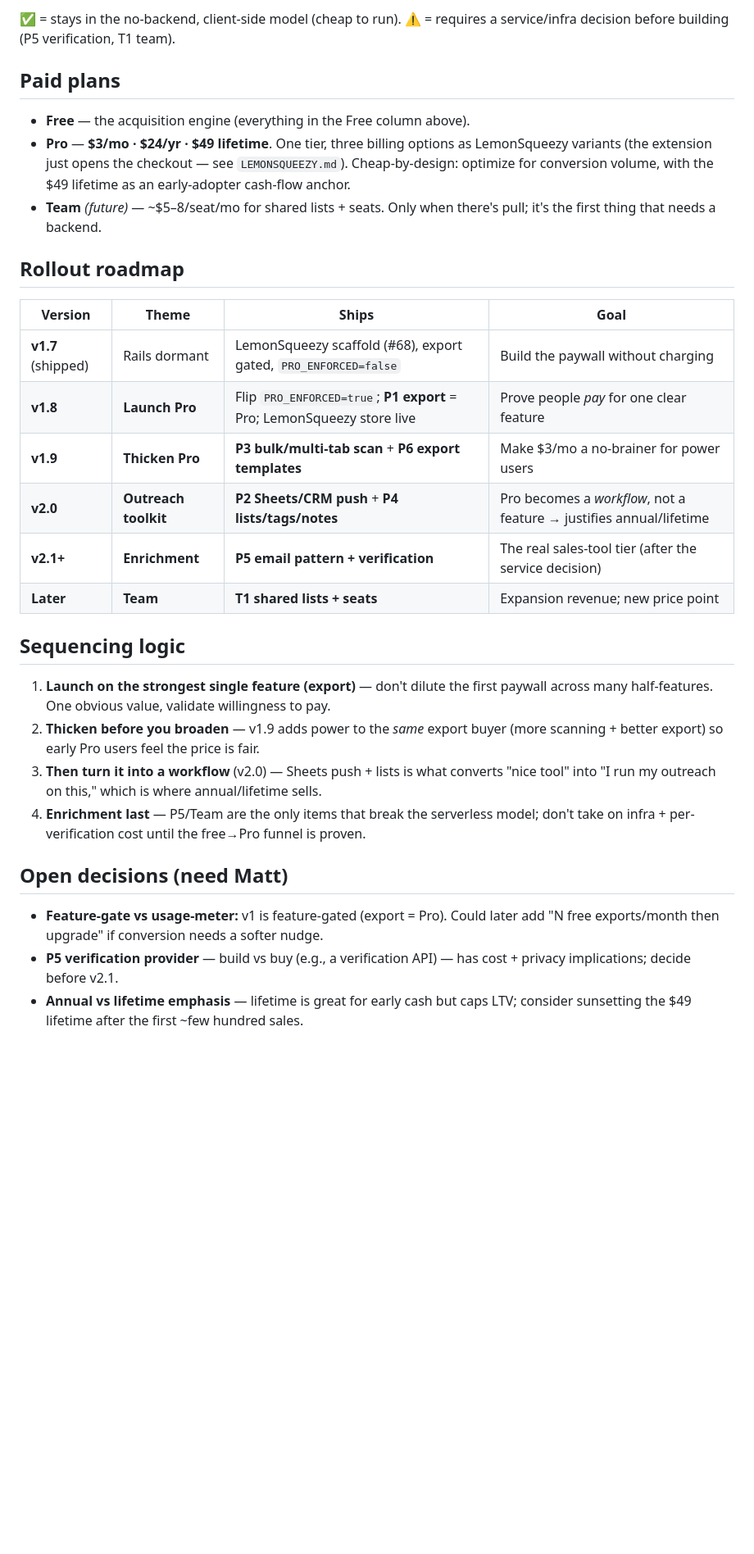
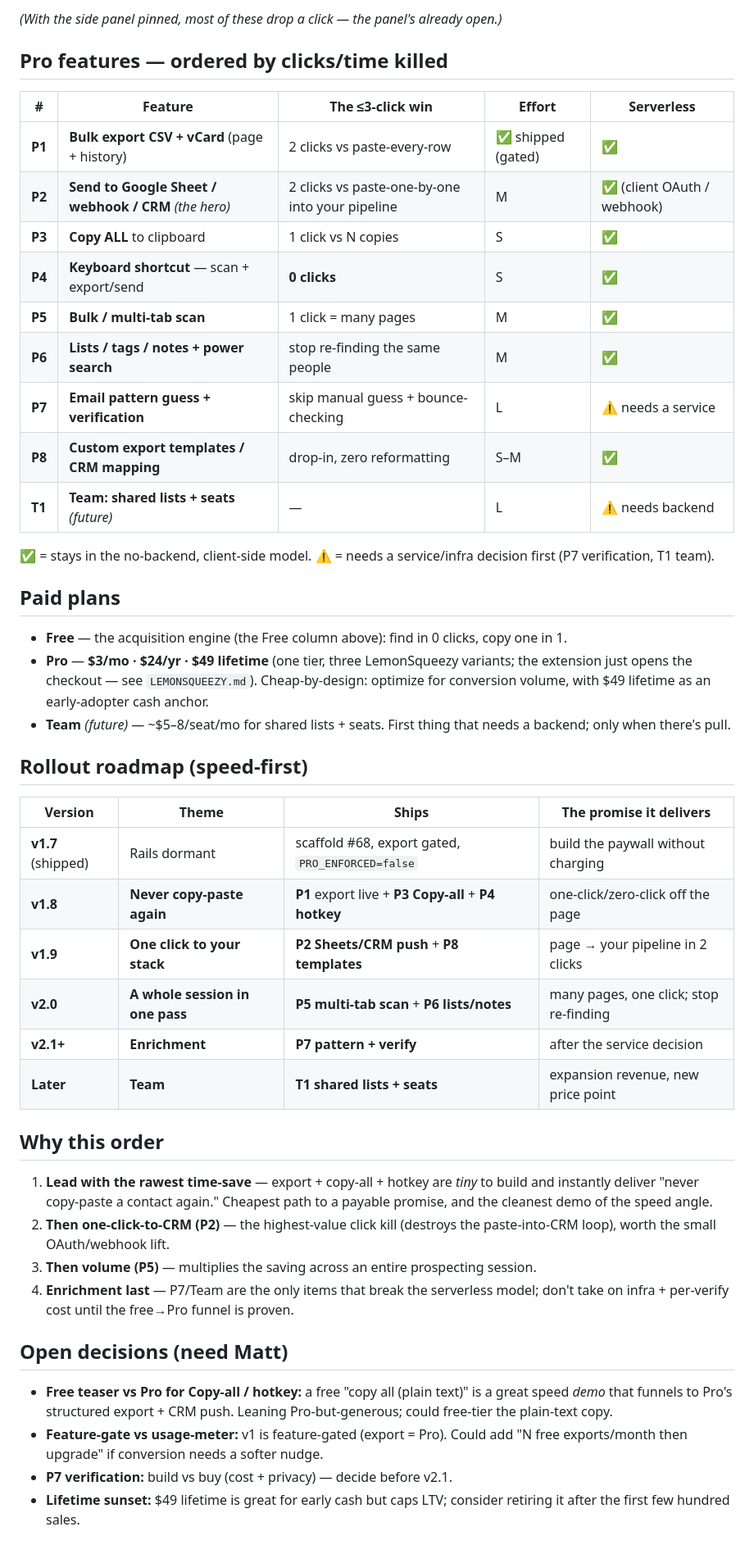
Before and after one commit to MatthewDuke1/find-me-people, a Markdown page: PRO_ROADMAP.md, the part around one of its changes. Shown at 82% size. Rendered like a GitHub page; blank space fills up the shorter version.

```diff
--- a/PRO_ROADMAP.md
+++ b/PRO_ROADMAP.md
@@ -45,41 +56,59 @@ and (c) **speed**. That's the wedge.
 
-✅ = stays in the no-backend, client-side model (cheap to run). ⚠️ = requires a
-service/infra decision before building (P5 verification, T1 team).
+*(With the side panel pinned, most of these drop a click — the panel's already open.)*
+
+## Pro features — ordered by clicks/time killed
+| # | Feature | The ≤3-click win | Effort | Serverless |
+|---|---------|------------------|--------|------------|
+| **P1** | **Bulk export CSV + vCard** (page + history) | 2 clicks vs paste-every-row | ✅ shipped (gated) | ✅ |
+| **P2** | **Send to Google Sheet / webhook / CRM** *(the hero)* | 2 clicks vs paste-one-by-one into your pipeline | M | ✅ (client OAuth / webhook) |
+| **P3** | **Copy ALL** to clipboard | 1 click vs N copies | S | ✅ |
+| **P4** | **Keyboard shortcut** — scan + export/send | **0 clicks** | S | ✅ |
+| **P5** | **Bulk / multi-tab scan** | 1 click = many pages | M | ✅ |
+| **P6** | **Lists / tags / notes + power search** | stop re-finding the same people | M | ✅ |
+| **P7** | **Email pattern guess + verification** | skip manual guess + bounce-checking | L | ⚠️ needs a service |
+| **P8** | **Custom export templates / CRM mapping** | drop-in, zero reformatting | S–M | ✅ |
+| **T1** | **Team: shared lists + seats** *(future)* | — | L | ⚠️ needs backend |
+
+✅ = stays in the no-backend, client-side model. ⚠️ = needs a service/infra
+decision first (P7 verification, T1 team).
 
 ## Paid plans
-- **Free** — the acquisition engine (everything in the Free column above).
-- **Pro** — **$3/mo · $24/yr · $49 lifetime**. One tier, three billing options
-  as LemonSqueezy variants (the extension just opens the checkout — see
-  `LEMONSQUEEZY.md`). Cheap-by-design: optimize for conversion volume, with the
-  $49 lifetime as an early-adopter cash-flow anchor.
-- **Team** *(future)* — ~$5–8/seat/mo for shared lists + seats. Only when there's
-  pull; it's the first thing that needs a backend.
+- **Free** — the acquisition engine (the Free column above): find in 0 clicks,
+  copy one in 1.
+- **Pro** — **$3/mo · $24/yr · $49 lifetime** (one tier, three LemonSqueezy
+  variants; the extension just opens the checkout — see `LEMONSQUEEZY.md`).
+  Cheap-by-design: optimize for conversion volume, with $49 lifetime as an
+  early-adopter cash anchor.
+- **Team** *(future)* — ~$5–8/seat/mo for shared lists + seats. First thing that
+  needs a backend; only when there's pull.
 
-## Rollout roadmap
-| Version | Theme | Ships | Goal |
+## Rollout roadmap (speed-first)
+| Version | Theme | Ships | The promise it delivers |
 |---|---|---|---|
-| **v1.7** (shipped) | Rails dormant | LemonSqueezy scaffold (#68), export gated, `PRO_ENFORCED=false` | Build the paywall without charging |
-| **v1.8** | **Launch Pro** | Flip `PRO_ENFORCED=true`; **P1 export** = Pro; LemonSqueezy store live | Prove people *pay* for one clear feature |
-| **v1.9** | **Thicken Pro** | **P3 bulk/multi-tab scan** + **P6 export templates** | Make $3/mo a no-brainer for power users |
-| **v2.0** | **Outreach toolkit** | **P2 Sheets/CRM push** + **P4 lists/tags/notes** | Pro becomes a *workflow*, not a feature → justifies annual/lifetime |
-| **v2.1+** | **Enrichment** | **P5 email pattern + verification** | The real sales-tool tier (after the service decision) |
-| **Later** | **Team** | **T1 shared lists + seats** | Expansion revenue; new price point |
+| **v1.7** (shipped) | Rails dormant | scaffold #68, export gated, `PRO_ENFORCED=false` | build the paywall without charging |
+| **v1.8** | **Never copy-paste again** | **P1** export live + **P3 Copy-all** + **P4 hotkey** | one-click/zero-click off the page |
+| **v1.9** | **One click to your stack** | **P2 Sheets/CRM push** + **P8 templates** | page → your pipeline in 2 clicks |
+| **v2.0** | **A whole session in one pass** | **P5 multi-tab scan** + **P6 lists/notes** | many pages, one click; stop re-finding |
+| **v2.1+** | **Enrichment** | **P7 pattern + verify** | after the service decision |
+| **Later** | **Team** | **T1 shared lists + seats** | expansion revenue, new price point |
 
-## Sequencing logic
-1. **Launch on the strongest single feature (export)** — don't dilute the first
-   paywall across many half-features. One obvious value, validate willingness to pay.
-2. **Thicken before you broaden** — v1.9 adds power to the *same* export buyer
-   (more scanning + better export) so early Pro users feel the price is fair.
-3. **Then turn it into a workflow** (v2.0) — Sheets push + lists is what converts
-   "nice tool" into "I run my outreach on this," which is where annual/lifetime sells.
-4. **Enrichment last** — P5/Team are the only items that break the serverless
-   model; don't take on infra + per-verification cost until the free→Pro funnel
-   is proven.
+## Why this order
+1. **Lead with the rawest time-save** — export + copy-all + hotkey are *tiny* to
+   build and instantly deliver "never copy-paste a contact again." Cheapest path
+   to a payable promise, and the cleanest demo of the speed angle.
+2. **Then one-click-to-CRM (P2)** — the highest-value click kill (destroys the
+   paste-into-CRM loop), worth the small OAuth/webhook lift.
+3. **Then volume (P5)** — multiplies the saving across an entire prospecting
+   session.
+4. **Enrichment last** — P7/Team are the only items that break the serverless
+   model; don't take on infra + per-verify cost until the free→Pro funnel is proven.
 
 ## Open decisions (need Matt)
-- **Feature-gate vs usage-meter:** v1 is feature-gated (export = Pro). Could later
-  add "N free exports/month then upgrade" if conversion needs a softer nudge.
-- **P5 verification provider** — build vs buy (e.g., a verification API) — has
-  cost + privacy implications; decide before v2.1.
-- **Annual vs lifetime emphasis** — lifetime is great for early cash but caps LTV;
-  consider sunsetting the $49 lifetime after the first ~few hundred sales.
+- **Free teaser vs Pro for Copy-all / hotkey:** a free "copy all (plain text)"
+  is a great speed *demo* that funnels to Pro's structured export + CRM push.
+  Leaning Pro-but-generous; could free-tier the plain-text copy.
+- **Feature-gate vs usage-meter:** v1 is feature-gated (export = Pro). Could add
+  "N free exports/month then upgrade" if conversion needs a softer nudge.
+- **P7 verification:** build vs buy (cost + privacy) — decide before v2.1.
+- **Lifetime sunset:** $49 lifetime is great for early cash but caps LTV;
+  consider retiring it after the first few hundred sales.
```
Also changed, not shown: other parts of PRO_ROADMAP.md (+43 -32 lines).
